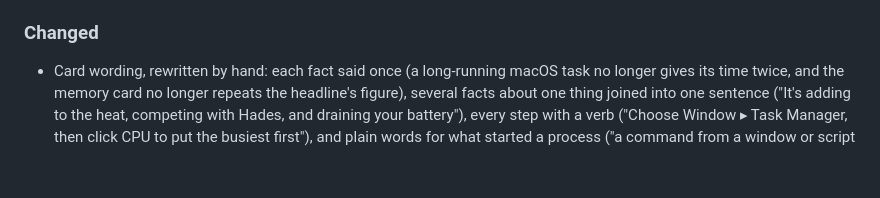
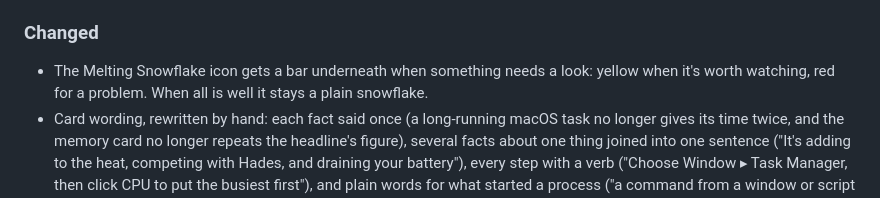
Before and after one commit to ThePhilDiamond/CoolHead, a Markdown page: CHANGELOG.md, the part around the change. GitHub-like rendering; blank space fills up the shorter version.

```diff
--- a/CHANGELOG.md
+++ b/CHANGELOG.md
@@ -18,6 +18,7 @@ What changed in each version of Cool Head, newest first, in plain words. The for
 
 ### Changed
 
+- The Melting Snowflake icon gets a bar underneath when something needs a look: yellow when it's worth watching, red for a problem. When all is well it stays a plain snowflake.
 - Card wording, rewritten by hand: each fact said once (a long-running macOS task no longer gives its time twice, and the memory card no longer repeats the headline's figure), several facts about one thing joined into one sentence ("It's adding to the heat, competing with Hades, and draining your battery"), every step with a verb ("Choose Window ▸ Task Manager, then click CPU to put the busiest first"), and plain words for what started a process ("a command from a window or script that has since closed"). `coolhead wording` prints every card's text from the recorded examples.
 - Every option is a button. What Cool Head can't do itself, it opens the app where it's done and says how (Chrome's Task Manager, a game's settings, the Terminal window a job is suspended in), takes you to the settings page (Memory Saver, Edge's sleeping tabs), shows the folder in Finder, or shows the steps under the option (giving the Mac air, reconnecting a drive). Statements such as "macOS needs this" are now part of the card's explanation.
 - When a sync app (Google Drive, Dropbox, OneDrive, Box) uses the most memory, the memory card says quitting it loses nothing (it catches up when reopened), instead of "It'll ask to save first", and also offers Pause syncing, noting that pausing doesn't free its memory.
```
Also changed, not shown: README.md (+2 -2 lines), docs/images/menu-icons.png, 1 other file.
